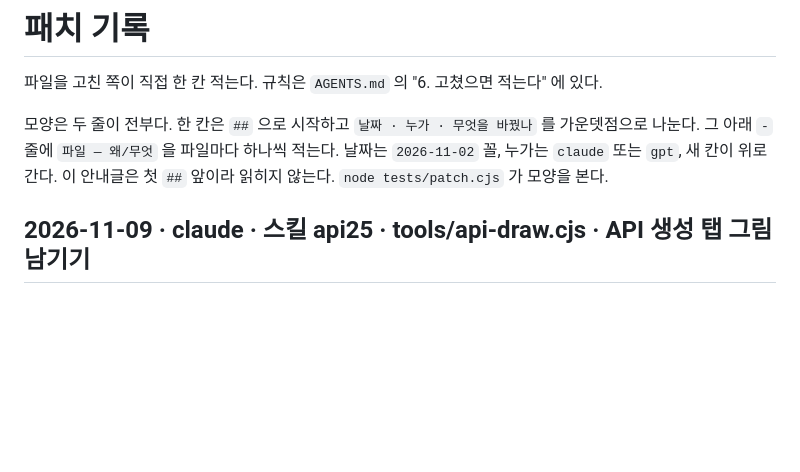
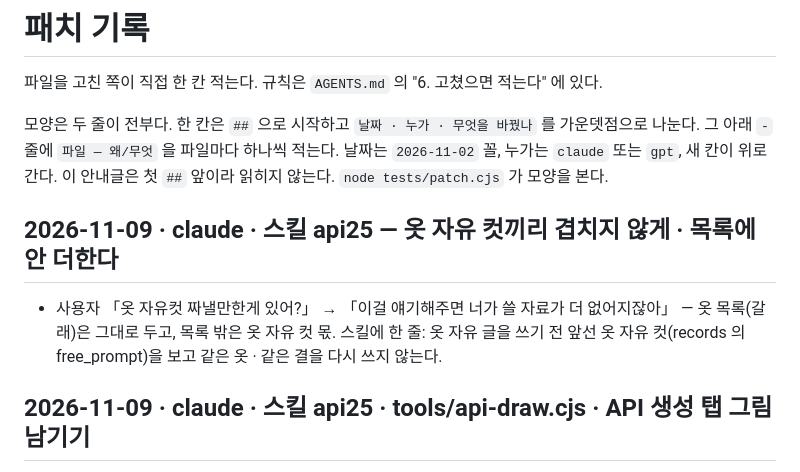
Before and after one commit to polos0117/sam-atelier, a Markdown page: docs/PATCH.md, the part around the change. Rendered like a GitHub page; blank space fills up the shorter version.

Commit message:
스킬 api25 — 옷 자유 컷끼리 겹치지 않게
Co-Authored-By: Claude Opus 5.5 <noreply@anthropic.com>
Claude-Session: https://claude.ai/code/session_01L2UtprEtUWG485axXxd3Tj

```diff
--- a/docs/PATCH.md
+++ b/docs/PATCH.md
@@ -6,6 +6,9 @@
 가운뎃점으로 나눈다. 그 아래 `-` 줄에 `파일 — 왜/무엇` 을 파일마다 하나씩 적는다.
 날짜는 `2026-11-02` 꼴, 누가는 `claude` 또는 `gpt`, 새 칸이 위로 간다.
 이 안내글은 첫 `##` 앞이라 읽히지 않는다. `node tests/patch.cjs` 가 모양을 본다.
+
+## 2026-11-09 · claude · 스킬 api25 — 옷 자유 컷끼리 겹치지 않게 · 목록에 안 더한다
+- 사용자 「옷 자유컷 짜낼만한게 있어?」 → 「이걸 얘기해주면 너가 쓸 자료가 더 없어지잖아」 — 옷 목록(갈래)은 그대로 두고, 목록 밖은 옷 자유 컷 몫. 스킬에 한 줄: 옷 자유 글을 쓰기 전 앞선 옷 자유 컷(records 의 free_prompt)을 보고 같은 옷 · 같은 결을 다시 쓰지 않는다.
 
 ## 2026-11-09 · claude · 스킬 api25 · tools/api-draw.cjs · API 생성 탭 그림 남기기
 - 사용자 「2.5로 이미지 뽑는거 스킬로 만들어둘까?」 → 「응 만들어줘」 — .claude/skills/api25/SKILL.md(세계 네 장 → 멈춤 → 일상 여섯 장 → 올리기, GPT 설계 글은 Claude · GPT 세션, 크레딧 먼저 말하기). tools/api-draw.cjs: brief · world · free · casual(편집 · 참고 그림 · 옷 자유 글) · usage · sheet · stage(webp · 기록 · 덮지 않음), 막히면 같은 지시문 한 번 더 → 건너뛰고 종료 3, --exposure 로 낮추기. tools/casual-plan.cjs --style(api25 로 빈 번호 · 기록). 검사 tests/api-draw.cjs(가짜 서버).
```
Also changed, not shown: 1 other file.
